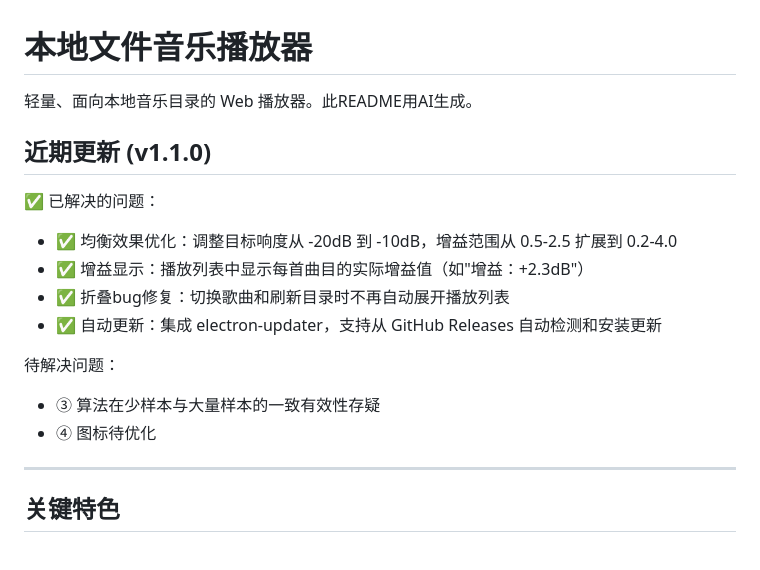
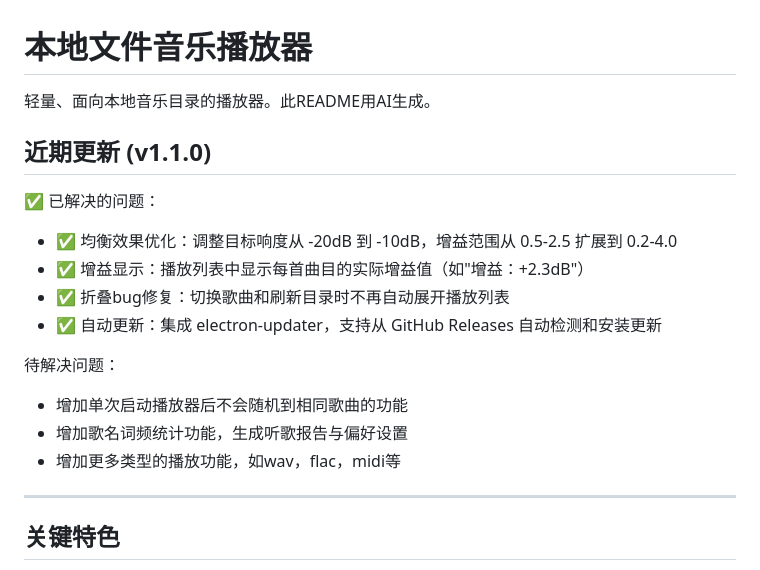
Before and after one commit to fengyue765/musicplayer, a Markdown page: README.md, the part around the change. GitHub-like rendering.

Commit message:
Revise README and add new feature descriptions
Updated README to refine language and add new features.

```diff
--- a/README.md
+++ b/README.md
@@ -1,6 +1,6 @@
 # 本地文件音乐播放器
 
-轻量、面向本地音乐目录的 Web 播放器。此README用AI生成。
+轻量、面向本地音乐目录的播放器。此README用AI生成。
 
 ## 近期更新 (v1.1.0)
 
@@ -11,8 +11,9 @@
 - ✅ 自动更新：集成 electron-updater，支持从 GitHub Releases 自动检测和安装更新
 
 待解决问题：
-- ③ 算法在少样本与大量样本的一致有效性存疑
-- ④ 图标待优化
+- 增加单次启动播放器后不会随机到相同歌曲的功能
+- 增加歌名词频统计功能，生成听歌报告与偏好设置
+- 增加更多类型的播放功能，如wav，flac，midi等
 
 ---
 
```
